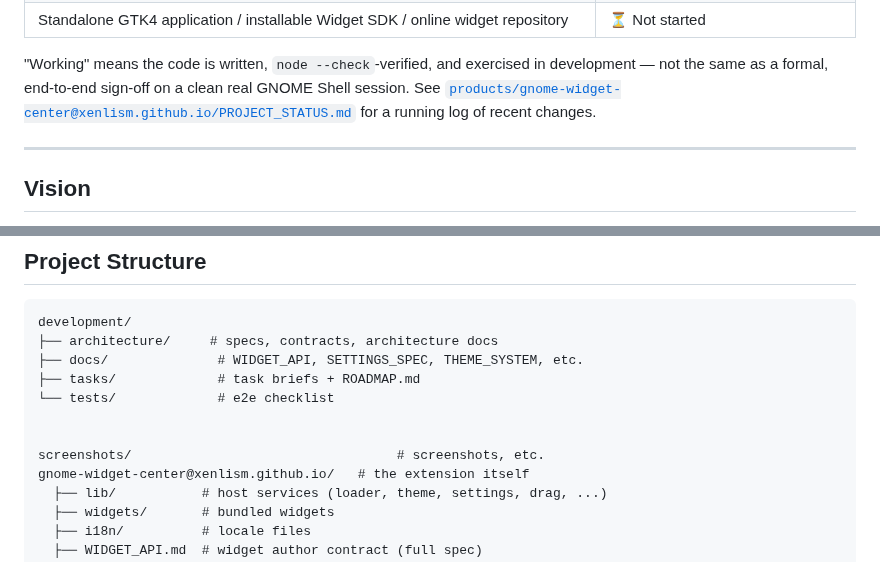
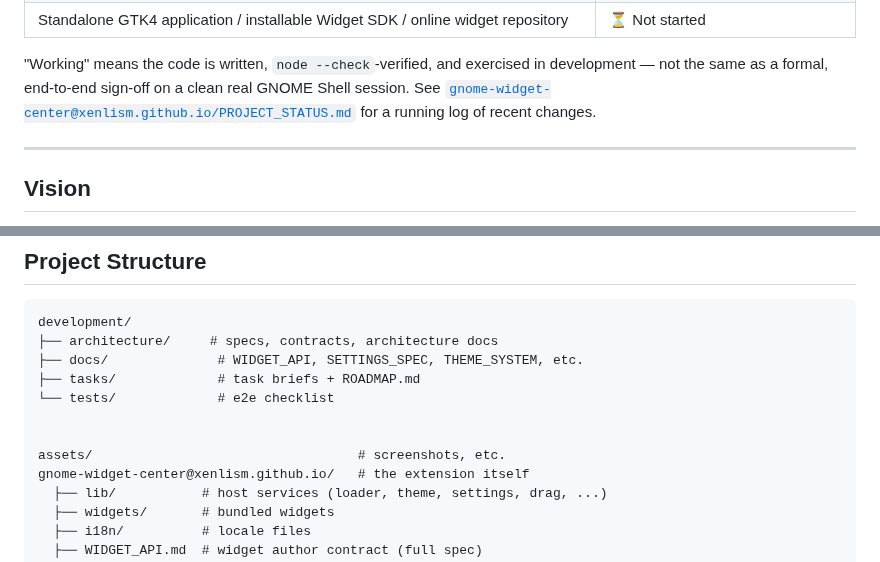
Before and after one commit to xenlism/gnome-widget-center, a Markdown page: README.md, 2 parts joined by grey strips. Drawn GitHub-style.

```diff
--- a/README.md
+++ b/README.md
@@ -75,7 +90,7 @@ separate standalone GTK4 application or installable Widget SDK package yet
 "Working" means the code is written, `node --check`-verified, and
 exercised in development — not the same as a formal, end-to-end sign-off
 on a clean real GNOME Shell session. See
-[`products/gnome-widget-center@xenlism.github.io/PROJECT_STATUS.md`](products/gnome-widget-center@xenlism.github.io/PROJECT_STATUS.md)
+[`gnome-widget-center@xenlism.github.io/PROJECT_STATUS.md`](gnome-widget-center@xenlism.github.io/PROJECT_STATUS.md)
 for a running log of recent changes.
 
 ---
@@ -136,7 +151,7 @@ development/
 └── tests/             # e2e checklist
 
 
-screenshots/                                  # screenshots, etc.
+assets/                                  # screenshots, etc.
 gnome-widget-center@xenlism.github.io/   # the extension itself
   ├── lib/           # host services (loader, theme, settings, drag, ...)
   ├── widgets/       # bundled widgets
```
Also changed, not shown: other parts of README.md (+21 -6 lines), assets/paypal.jpg (added), assets/usdt.jpg (added), 5 other files.
